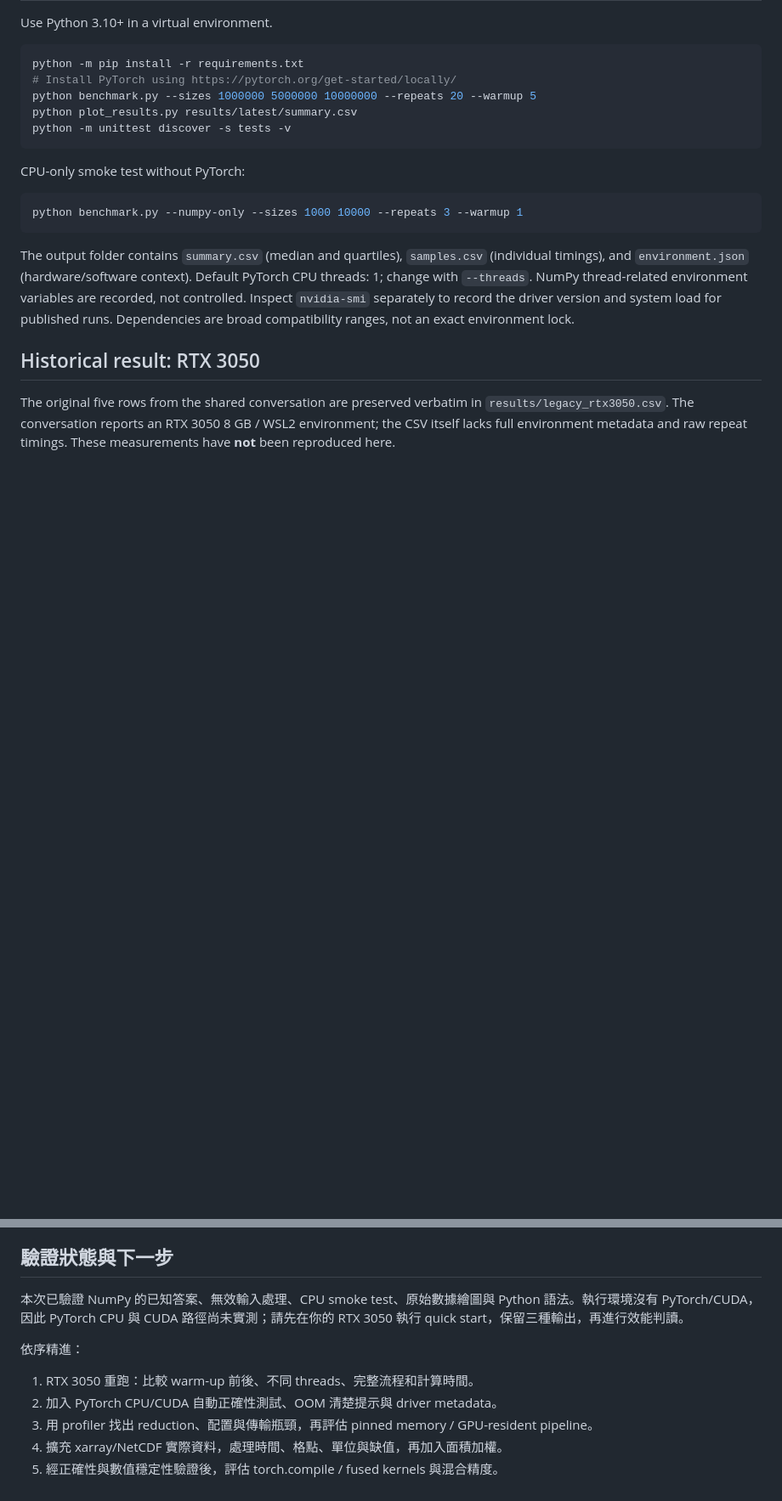
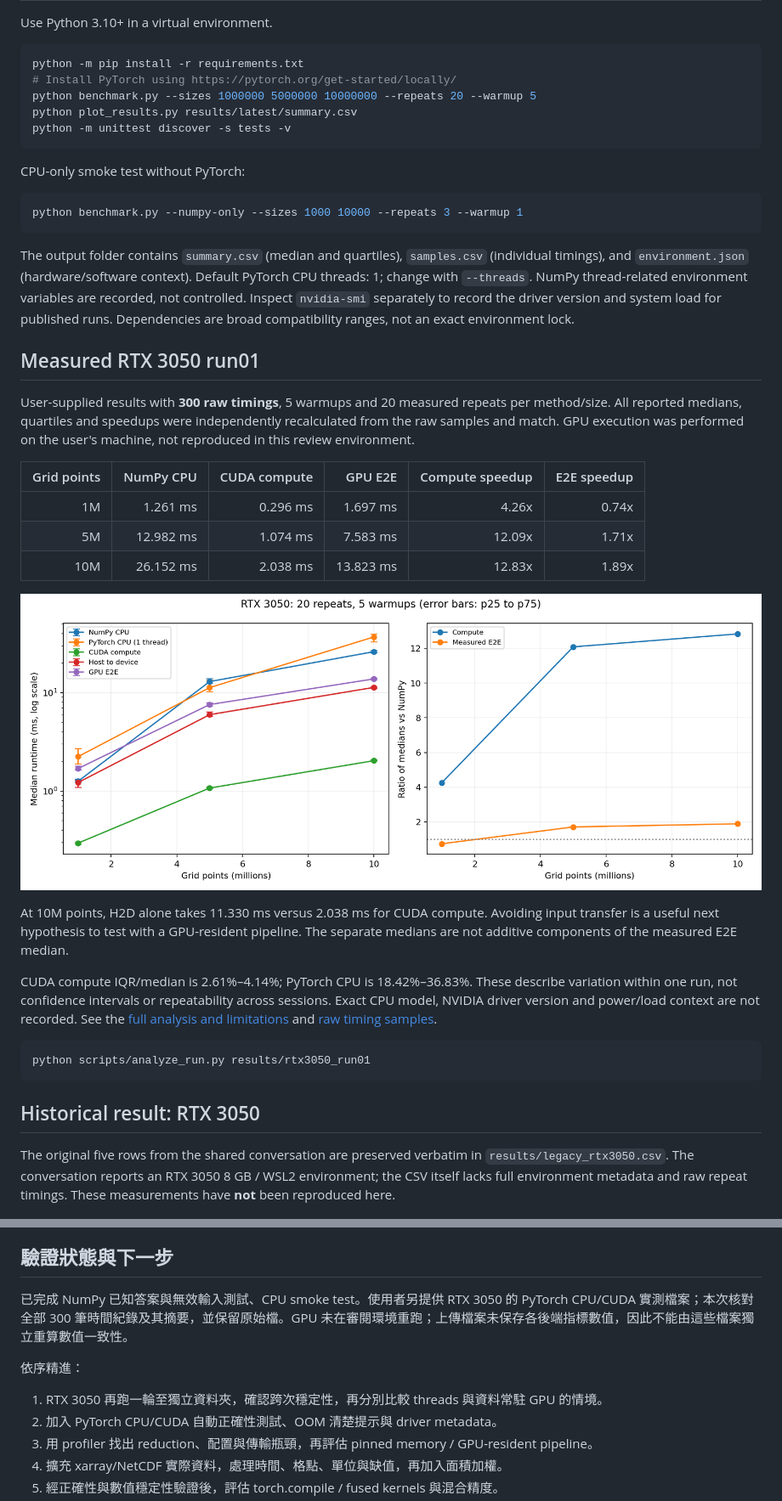
Before and after one commit to yinruei/weather-gpu-benchmark, a Markdown page: README.md, 2 parts joined by grey strips. Shown at 85% size. Drawn GitHub-style; pictures changed too: results/rtx3050_run01/benchmark.png (added); blank space fills up the shorter version.

Commit message:
Document RTX 3050 measured run with raw samples, IQR chart and validated analysis

````diff
--- a/README.md
+++ b/README.md
@@ -21,6 +21,26 @@ python benchmark.py --numpy-only --sizes 1000 10000 --repeats 3 --warmup 1
 ```
 
 The output folder contains `summary.csv` (median and quartiles), `samples.csv` (individual timings), and `environment.json` (hardware/software context). Default PyTorch CPU threads: 1; change with `--threads`. NumPy thread-related environment variables are recorded, not controlled. Inspect `nvidia-smi` separately to record the driver version and system load for published runs. Dependencies are broad compatibility ranges, not an exact environment lock.
+
+## Measured RTX 3050 run01
+
+User-supplied results with **300 raw timings**, 5 warmups and 20 measured repeats per method/size. All reported medians, quartiles and speedups were independently recalculated from the raw samples and match. GPU execution was performed on the user's machine, not reproduced in this review environment.
+
+| Grid points | NumPy CPU | CUDA compute | GPU E2E | Compute speedup | E2E speedup |
+|---:|---:|---:|---:|---:|---:|
+| 1M | 1.261 ms | 0.296 ms | 1.697 ms | 4.26x | 0.74x |
+| 5M | 12.982 ms | 1.074 ms | 7.583 ms | 12.09x | 1.71x |
+| 10M | 26.152 ms | 2.038 ms | 13.823 ms | 12.83x | 1.89x |
+
+![Measured runtime and speedup](results/rtx3050_run01/benchmark.png)
+
+At 10M points, H2D alone takes 11.330 ms versus 2.038 ms for CUDA compute. Avoiding input transfer is a useful next hypothesis to test with a GPU-resident pipeline. The separate medians are not additive components of the measured E2E median.
+
+CUDA compute IQR/median is 2.61%–4.14%; PyTorch CPU is 18.42%–36.83%. These describe variation within one run, not confidence intervals or repeatability across sessions. Exact CPU model, NVIDIA driver version and power/load context are not recorded. See the [full analysis and limitations](results/rtx3050_run01/analysis.md) and [raw timing samples](results/rtx3050_run01/samples.csv).
+
+```bash
+python scripts/analyze_run.py results/rtx3050_run01
+```
 
 ## Historical result: RTX 3050
 
@@ -53,11 +73,11 @@ All methods receive warm-up iterations. Report median and 25th/75th percentiles,
 
 ## 驗證狀態與下一步
 
-本次已驗證 NumPy 的已知答案、無效輸入處理、CPU smoke test、原始數據繪圖與 Python 語法。執行環境沒有 PyTorch/CUDA，因此 PyTorch CPU 與 CUDA 路徑尚未實測；請先在你的 RTX 3050 執行 quick start，保留三種輸出，再進行效能判讀。
+已完成 NumPy 已知答案與無效輸入測試、CPU smoke test。使用者另提供 RTX 3050 的 PyTorch CPU/CUDA 實測檔案；本次核對全部 300 筆時間紀錄及其摘要，並保留原始檔。GPU 未在審閱環境重跑；上傳檔案未保存各後端指標數值，因此不能由這些檔案獨立重算數值一致性。
 
 依序精進：
 
-1. RTX 3050 重跑：比較 warm-up 前後、不同 threads、完整流程和計算時間。
+1. RTX 3050 再跑一輪至獨立資料夾，確認跨次穩定性，再分別比較 threads 與資料常駐 GPU 的情境。
 2. 加入 PyTorch CPU/CUDA 自動正確性測試、OOM 清楚提示與 driver metadata。
 3. 用 profiler 找出 reduction、配置與傳輸瓶頸，再評估 pinned memory / GPU-resident pipeline。
 4. 擴充 xarray/NetCDF 實際資料，處理時間、格點、單位與缺值，再加入面積加權。
````
Also changed, not shown: results/rtx3050_run01/analysis.md (added, +56 -0 lines), 4 other files.
